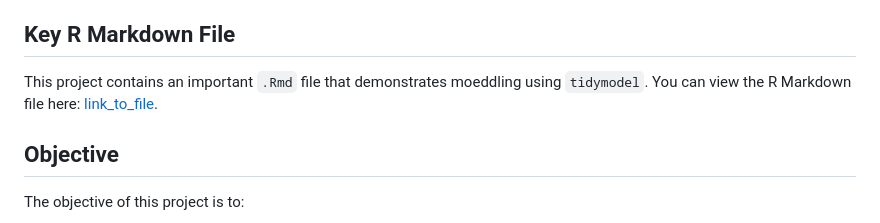
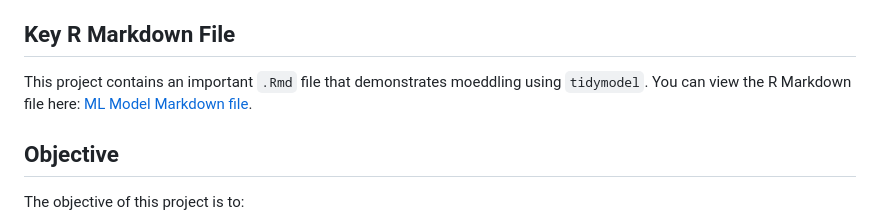
Before and after one commit to RohitDusane/ML_R_project, a Markdown page: README.md, the part around the change. GitHub-like rendering.

```diff
--- a/README.md
+++ b/README.md
@@ -7,7 +7,7 @@ This project explores machine learning techniques for predicting the survival of
 The project aims to compare the ***performance of both models*** and evaluate their **effectiveness** in predicting passenger `survival`.
 
 ## Key R Markdown File
-This project contains an important `.Rmd` file that demonstrates moeddling using `tidymodel`. You can view the R Markdown file here: [link_to_file](MN_TM.Rmd).
+This project contains an important `.Rmd` file that demonstrates moeddling using `tidymodel`. You can view the R Markdown file here: [ML Model Markdown file](MN_TM.Rmd).
 
 ## Objective
 
```
